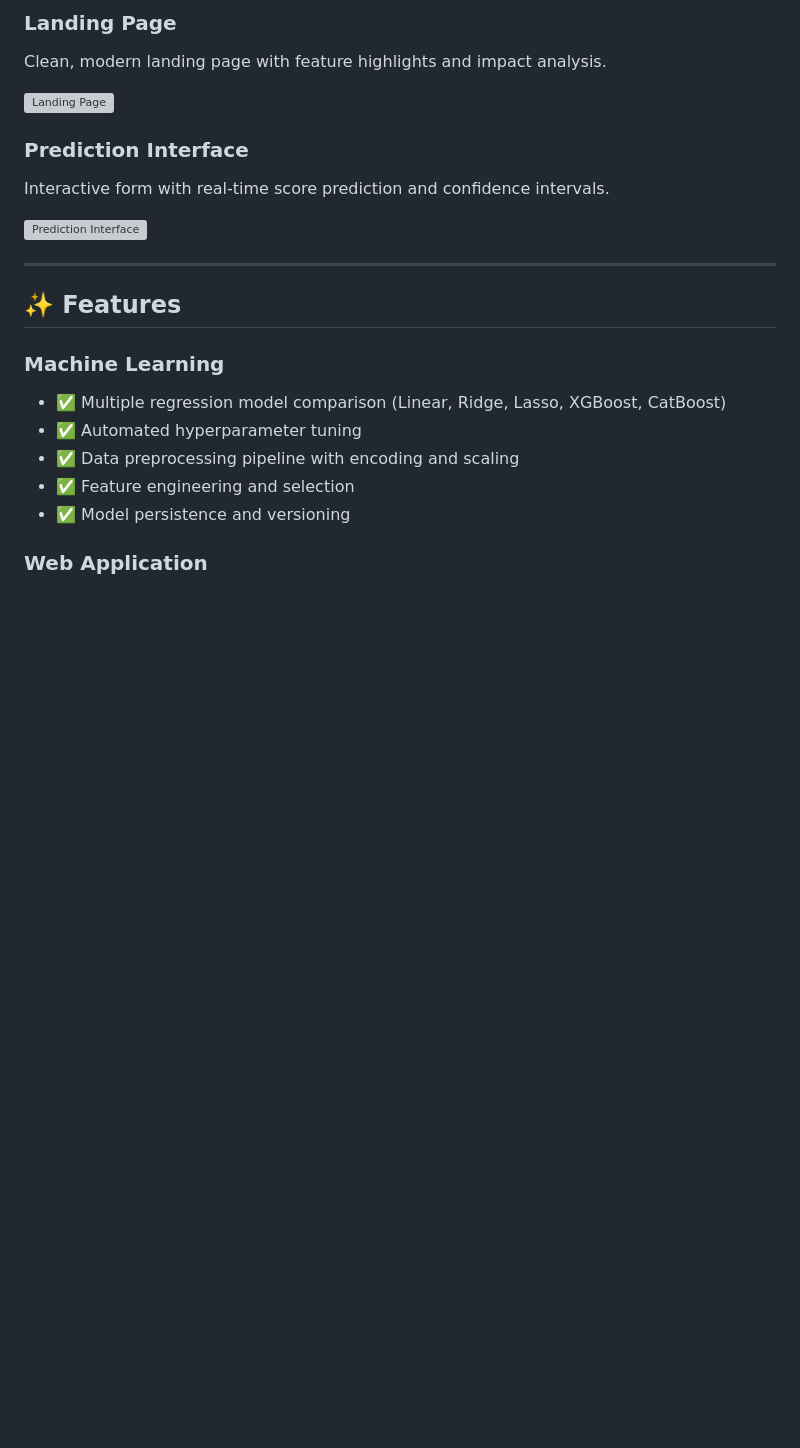
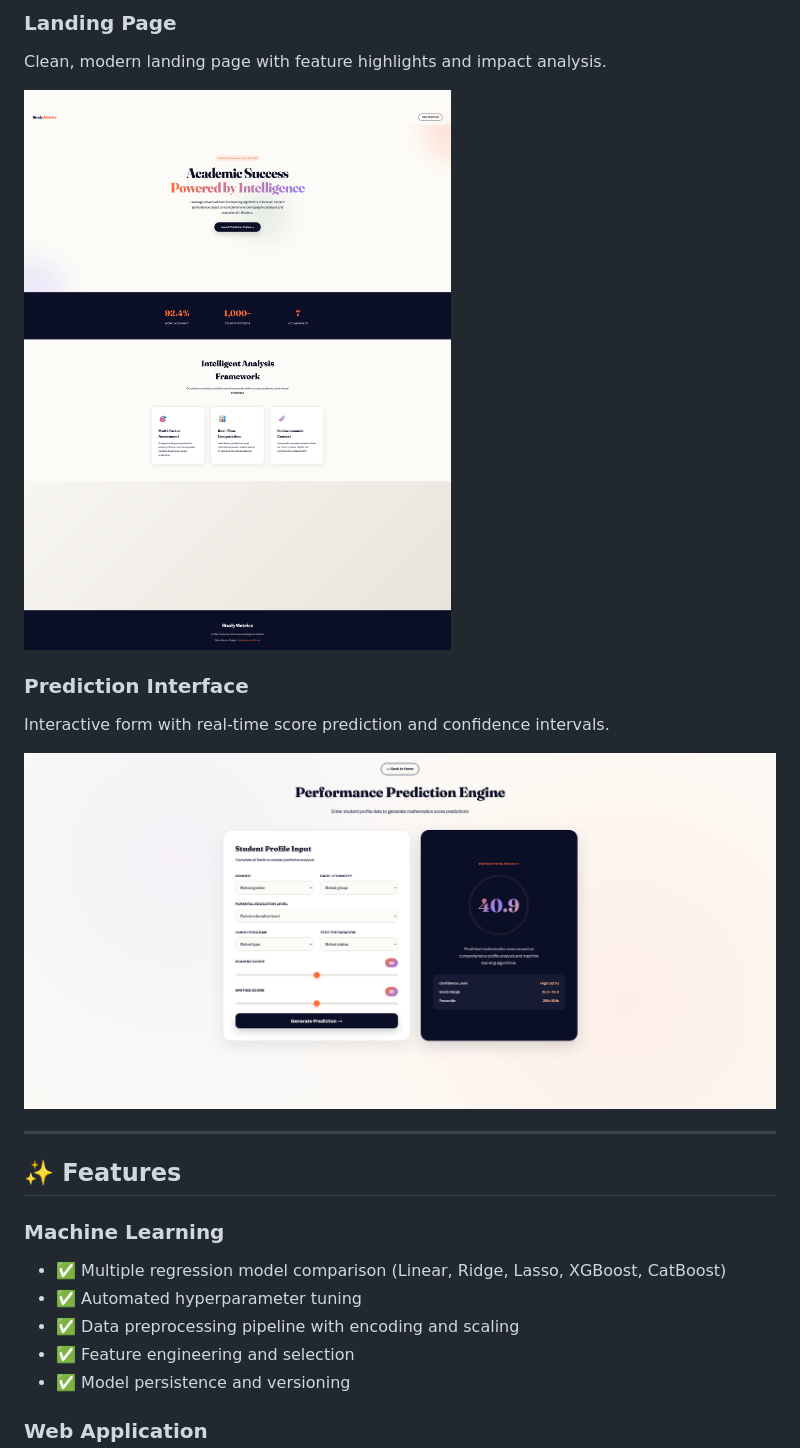
Before and after one commit to pinkidagar18/ML-Project, a Markdown page: README.md, the part around the change. GitHub-like rendering; blank space fills up the shorter version; grey boxes are pictures that could not be loaded.

```diff
--- a/README.md
+++ b/README.md
@@ -33,12 +33,12 @@ This project implements a **machine learning regression model** to predict stude
 ### Landing Page
 Clean, modern landing page with feature highlights and impact analysis.
 
-![Landing Page](screenshots/Landing_Page.png)
+![Landing Page](images/Landing%20Page.png)
 
 ### Prediction Interface
 Interactive form with real-time score prediction and confidence intervals.
 
-![Prediction Interface](screenshots/Prediction_Interface.png)
+![Prediction Interface](images/Prediction%20Interface.png)
 
 ---
 
```
